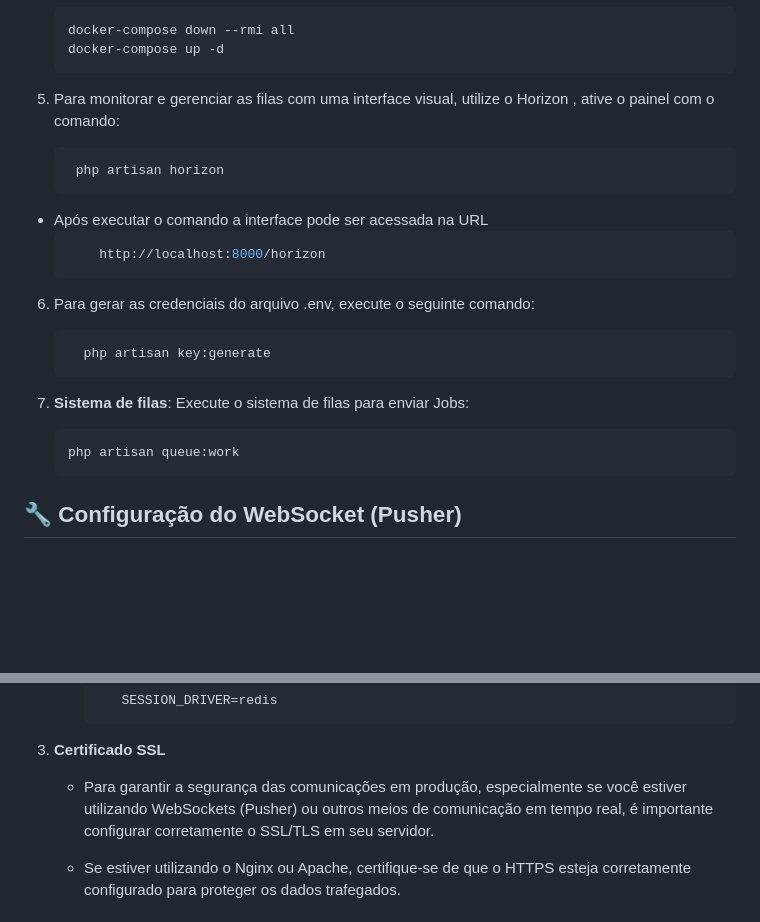
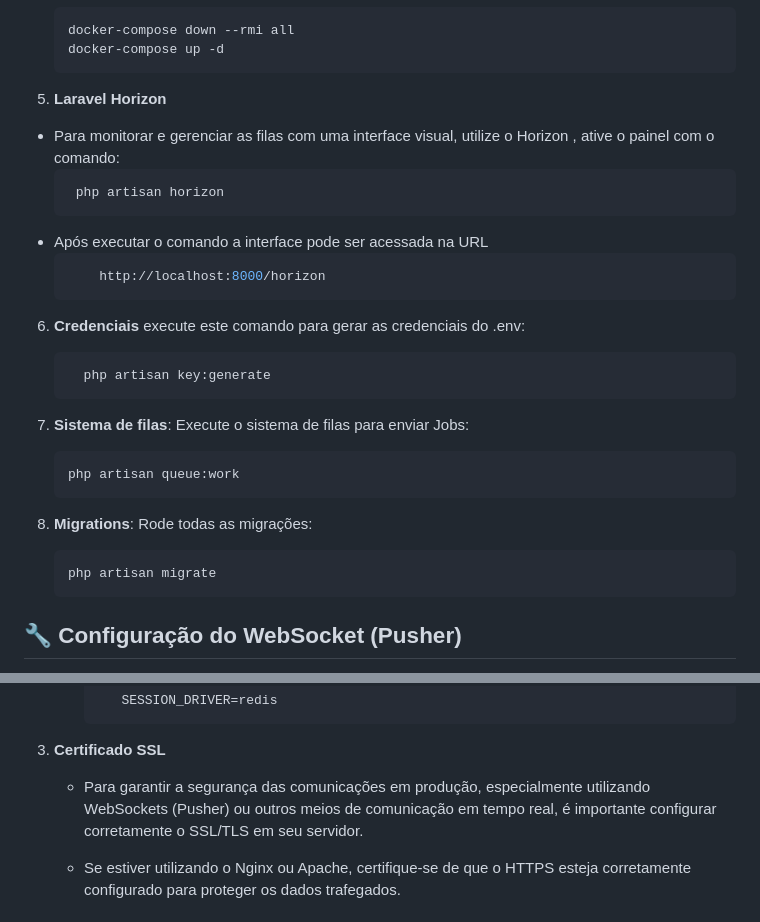
Before and after one commit to dwictor0/task_manager, a Markdown page: README.md, 2 parts joined by grey strips. GitHub-like rendering; blank space fills up the shorter version.

````diff
--- a/README.md
+++ b/README.md
@@ -45,7 +45,8 @@ Siga os passos abaixo para rodar o projeto localmente:
     docker-compose down --rmi all
     docker-compose up -d
     ```
-5. Para monitorar e gerenciar as filas com uma interface visual, utilize o Horizon , ative o painel com o comando:
+5. **Laravel Horizon**
+- Para monitorar e gerenciar as filas com uma interface visual, utilize o Horizon , ative o painel com o comando:
    ```bash
     php artisan horizon
     ```
@@ -53,7 +54,7 @@ Siga os passos abaixo para rodar o projeto localmente:
      ```bash
          http://localhost:8000/horizon
      ```
-6. Para gerar as credenciais do arquivo .env, execute o seguinte comando:
+6. **Credenciais** execute este comando para gerar as credenciais do .env:
    ```bash
      php artisan key:generate
    ```
@@ -62,6 +63,11 @@ Siga os passos abaixo para rodar o projeto localmente:
     Execute o sistema de filas para enviar Jobs:
     ```bash
     php artisan queue:work
+    ```
+7. **Migrations**:
+    Rode todas as migrações:
+    ```bash
+    php artisan migrate
     ```
 
 ## 🔧 Configuração do WebSocket (Pusher)
@@ -98,7 +104,7 @@ PUSHER_APP_CLUSTER=us2
            SESSION_DRIVER=redis
         ```
 3. **Certificado SSL**
-   - Para garantir a segurança das comunicações em produção, especialmente se você estiver utilizando WebSockets (Pusher) ou outros meios de comunicação em tempo real, é importante configurar corretamente o SSL/TLS em seu servidor.
+   - Para garantir a segurança das comunicações em produção, especialmente utilizando WebSockets (Pusher) ou outros meios de comunicação em tempo real, é importante configurar corretamente o SSL/TLS em seu servidor.
 
    - Se estiver utilizando o Nginx ou Apache, certifique-se de que o HTTPS esteja corretamente configurado para proteger os dados trafegados.
 
````
